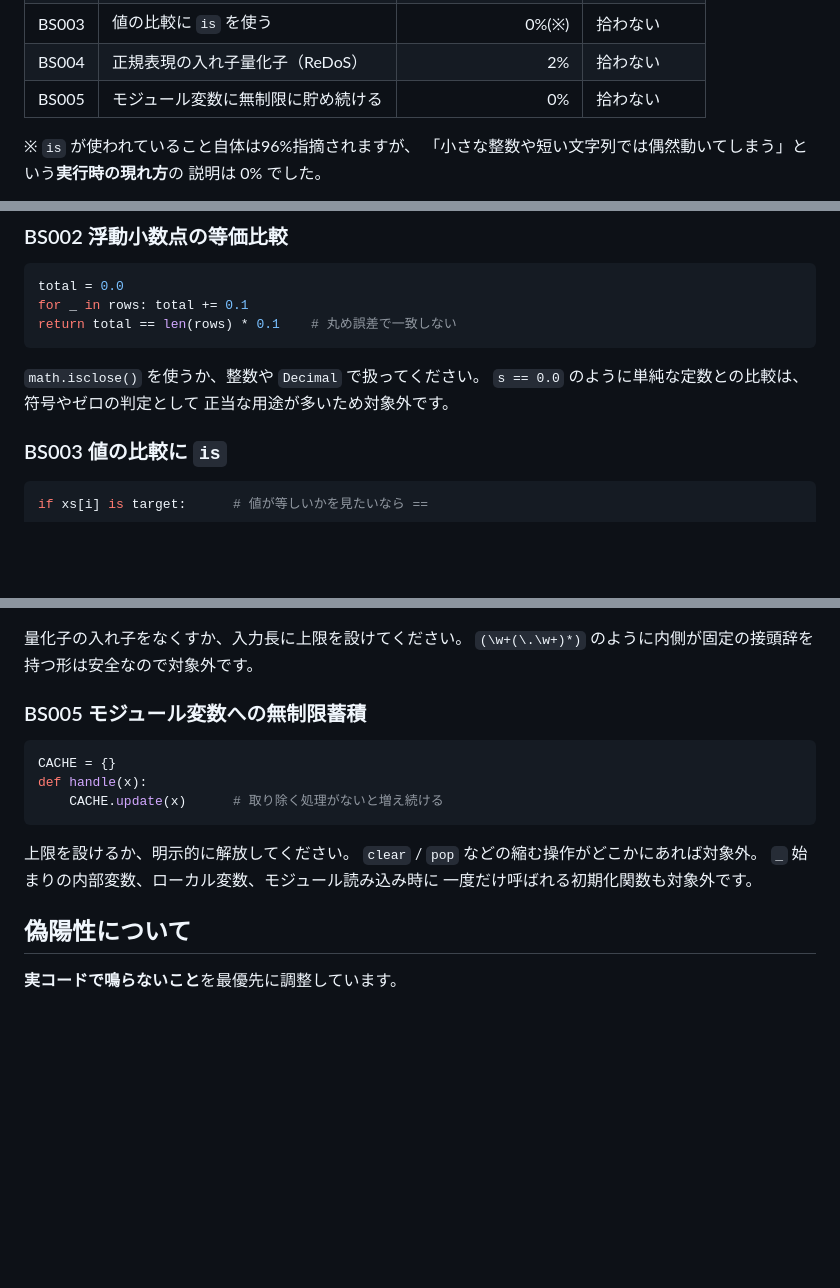
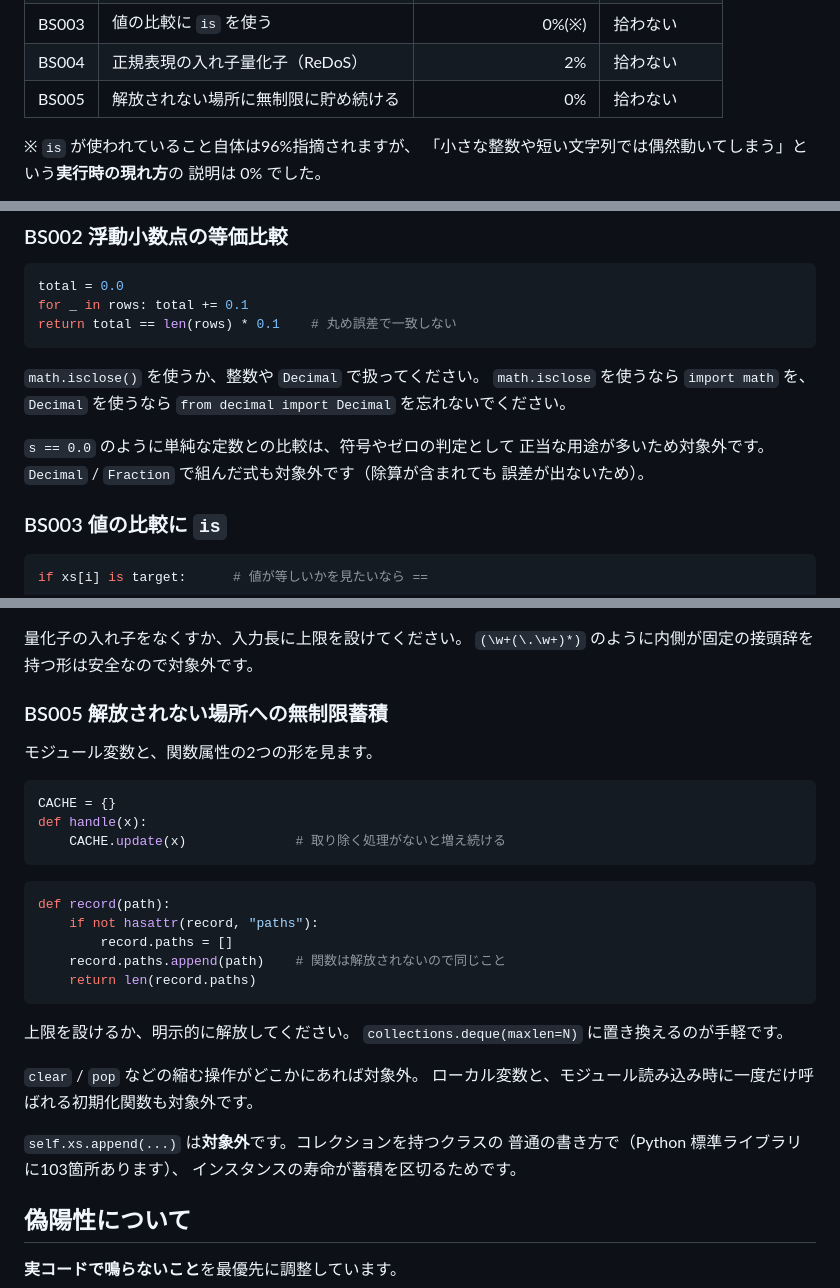
Before and after one commit to cometa-kaito/blindspot-lint, a Markdown page: README.md, 3 parts joined by grey strips. Rendered like a GitHub page; blank space fills up the shorter version.

Commit message:
README を実装に合わせる
直前の3コミットで変わった挙動が README に反映されていなかった。

- BS005 は `_` 始まりの名前を除外しない（対象外と書いてあった）
- BS005 は関数属性 `record.paths.append(...)` も見る
- BS005 は `self.xs.append(...)` を見ない。理由（標準ライブラリに103箇所、
  インスタンスの寿命が蓄積を区切る）も書いた
- BS002 は Decimal / Fraction の式を対象外にする
- BS002 のヒントが import の指示を含むようになった

あわせて BS005 の見出しを「モジュール変数への無制限蓄積」から
「解放されない場所への無制限蓄積」に変えた。関数属性を含むため。
修正方法として collections.deque(maxlen=N) を挙げた。

Co-Authored-By: Claude Opus 5 <noreply@anthropic.com>

````diff
--- a/README.md
+++ b/README.md
@@ -63,7 +63,7 @@ blindspot は、**その隙間だけ**を埋めます。既存リンターの代
 | BS002 | 浮動小数点の計算結果を `==` で比較 | 0% | 拾わない |
 | BS003 | 値の比較に `is` を使う | 0%(※) | 拾わない |
 | BS004 | 正規表現の入れ子量化子（ReDoS） | 2% | 拾わない |
-| BS005 | モジュール変数に無制限に貯め続ける | 0% | 拾わない |
+| BS005 | 解放されない場所に無制限に貯め続ける | 0% | 拾わない |
 
 ※ `is` が使われていること自体は96%指摘されますが、
 「小さな整数や短い文字列では偶然動いてしまう」という**実行時の現れ方**の
@@ -127,8 +127,13 @@ return total == len(rows) * 0.1    # 丸め誤差で一致しない
 ```
 
 `math.isclose()` を使うか、整数や `Decimal` で扱ってください。
+`math.isclose` を使うなら `import math` を、`Decimal` を使うなら
+`from decimal import Decimal` を忘れないでください。
+
 `s == 0.0` のように単純な定数との比較は、符号やゼロの判定として
 正当な用途が多いため対象外です。
+`Decimal` / `Fraction` で組んだ式も対象外です（除算が含まれても
+誤差が出ないため）。
 
 ### BS003 値の比較に `is`
 
@@ -152,18 +157,33 @@ re.match(r"(a+)+$", data)    # 特定の入力で照合時間が指数的に増
 量化子の入れ子をなくすか、入力長に上限を設けてください。
 `(\w+(\.\w+)*)` のように内側が固定の接頭辞を持つ形は安全なので対象外です。
 
-### BS005 モジュール変数への無制限蓄積
+### BS005 解放されない場所への無制限蓄積
+
+モジュール変数と、関数属性の2つの形を見ます。
 
 ```python
 CACHE = {}
 def handle(x):
-    CACHE.update(x)      # 取り除く処理がないと増え続ける
+    CACHE.update(x)              # 取り除く処理がないと増え続ける
+```
+
+```python
+def record(path):
+    if not hasattr(record, "paths"):
+        record.paths = []
+    record.paths.append(path)    # 関数は解放されないので同じこと
+    return len(record.paths)
 ```
 
 上限を設けるか、明示的に解放してください。
+`collections.deque(maxlen=N)` に置き換えるのが手軽です。
+
 `clear` / `pop` などの縮む操作がどこかにあれば対象外。
-`_` 始まりの内部変数、ローカル変数、モジュール読み込み時に
-一度だけ呼ばれる初期化関数も対象外です。
+ローカル変数と、モジュール読み込み時に一度だけ呼ばれる初期化関数も対象外です。
+
+`self.xs.append(...)` は**対象外**です。コレクションを持つクラスの
+普通の書き方で（Python 標準ライブラリに103箇所あります）、
+インスタンスの寿命が蓄積を区切るためです。
 
 ## 偽陽性について
 
````
